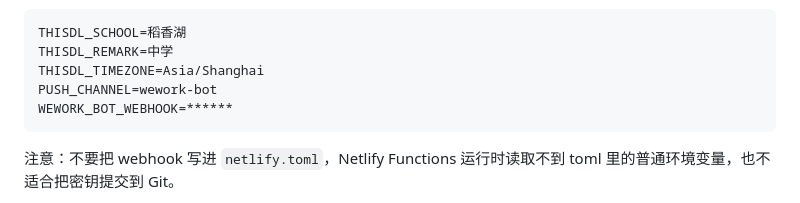
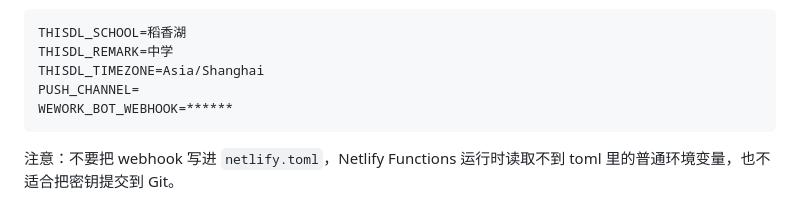
Before and after one commit to ZhuoEdwardWang/CanteenService, a Markdown page: README.md, the part around the change. Drawn GitHub-style.

Commit message:
Removed PUSH_CHANNEL in readme

````diff
--- a/README.md
+++ b/README.md
@@ -125,7 +125,7 @@ netlify/functions/push-supper.mjs
 THISDL_SCHOOL=稻香湖
 THISDL_REMARK=中学
 THISDL_TIMEZONE=Asia/Shanghai
-PUSH_CHANNEL=wework-bot
+PUSH_CHANNEL=
 WEWORK_BOT_WEBHOOK=******
 ```
 
````
